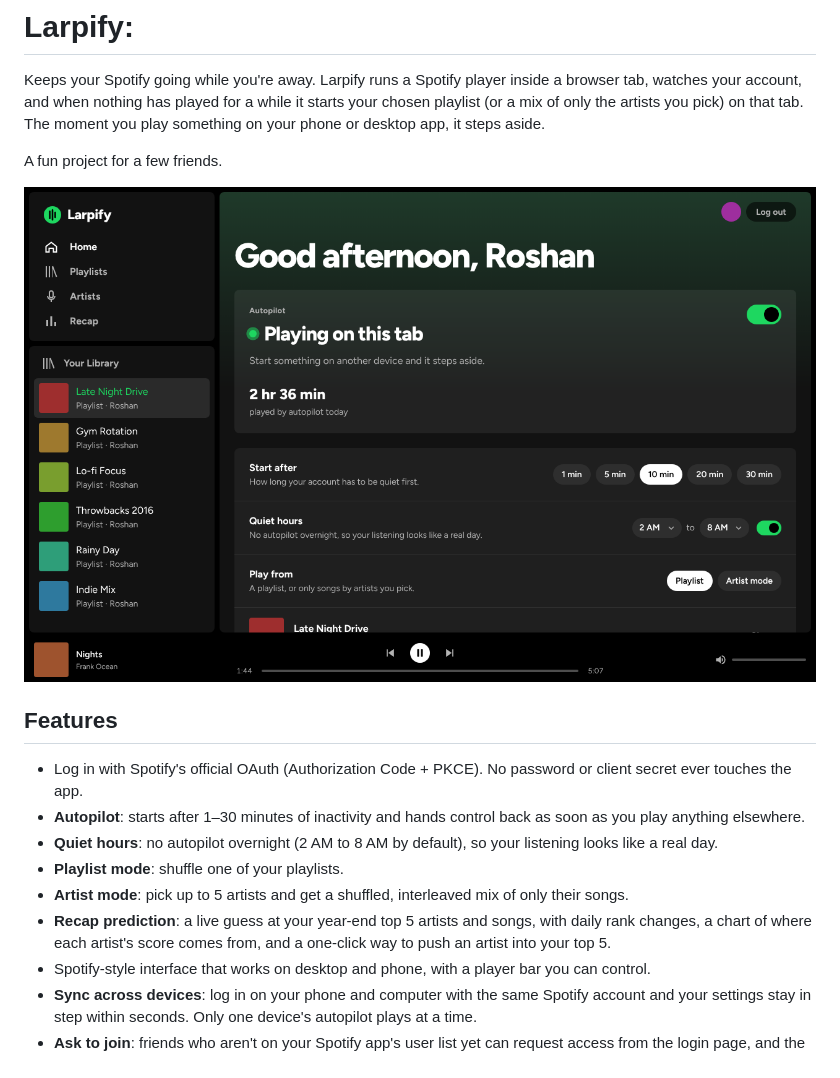
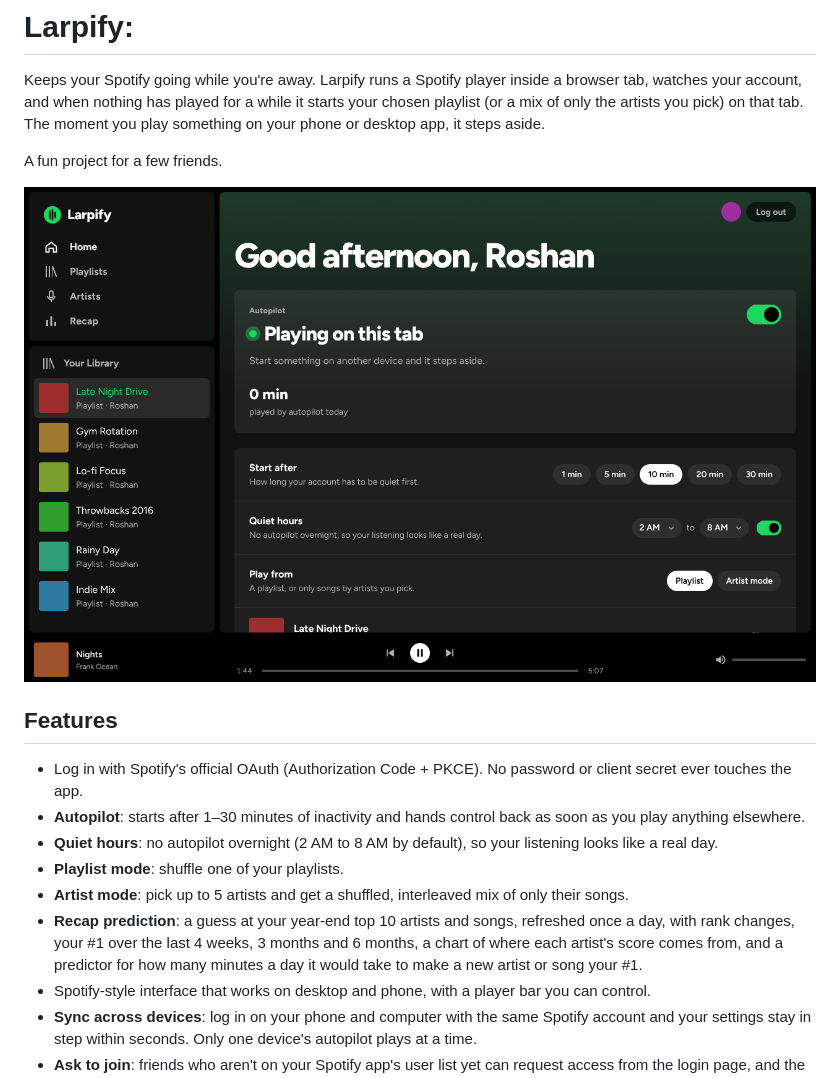
Before and after one commit to RoshFps/Larpify, a Markdown page: README.md, the part around the change. Drawn GitHub-style; pictures changed too: docs/screenshots/home.png.

```diff
--- a/README.md
+++ b/README.md
@@ -13,7 +13,7 @@ A fun project for a few friends.
 - **Quiet hours**: no autopilot overnight (2 AM to 8 AM by default), so your listening looks like a real day.
 - **Playlist mode**: shuffle one of your playlists.
 - **Artist mode**: pick up to 5 artists and get a shuffled, interleaved mix of only their songs.
-- **Recap prediction**: a live guess at your year-end top 5 artists and songs, with daily rank changes, a chart of where each artist's score comes from, and a one-click way to push an artist into your top 5.
+- **Recap prediction**: a guess at your year-end top 10 artists and songs, refreshed once a day, with rank changes, your #1 over the last 4 weeks, 3 months and 6 months, a chart of where each artist's score comes from, and a predictor for how many minutes a day it would take to make a new artist or song your #1.
 - Spotify-style interface that works on desktop and phone, with a player bar you can control.
 - **Sync across devices**: log in on your phone and computer with the same Spotify account and your settings stay in step within seconds. Only one device's autopilot plays at a time.
 - **Ask to join**: friends who aren't on your Spotify app's user list yet can request access from the login page, and the request lands in your email.
```
Also changed, not shown: docs/screenshots/artists.png, docs/screenshots/phone-home.png, docs/screenshots/phone-recap.png, docs/screenshots/recap.png, 10 other files.
